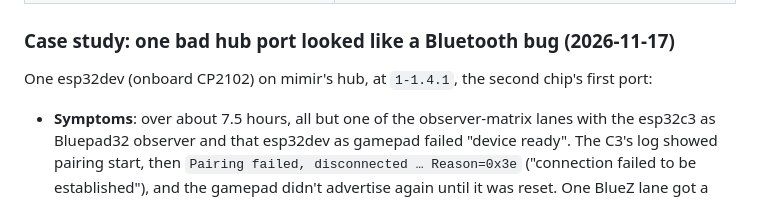
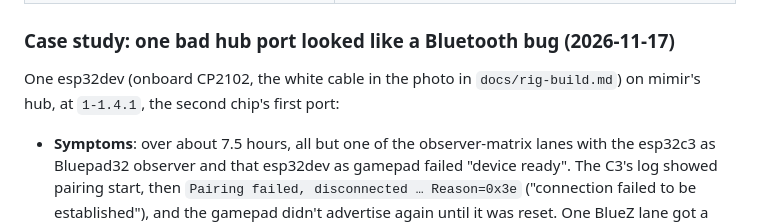
Before and after one commit to LeeNX/ESP32-BLE-Gamepad-HIL, a Markdown page: docs/rig-host-selection.md, the part around the change. Rendered like a GitHub page.

```diff
--- a/docs/rig-host-selection.md
+++ b/docs/rig-host-selection.md
@@ -292,8 +292,9 @@ host**. Change one thing at a time, and do a full run between changes.
 
 ### Case study: one bad hub port looked like a Bluetooth bug (2026-11-17)
 
-One esp32dev (onboard CP2102) on mimir's hub, at `1-1.4.1`, the second
-chip's first port:
+One esp32dev (onboard CP2102, the white cable in the photo in
+`docs/rig-build.md`) on mimir's hub, at `1-1.4.1`, the second chip's first
+port:
 
 - **Symptoms**: over about 7.5 hours, all but one of the observer-matrix lanes
   with the esp32c3 as Bluepad32 observer and that esp32dev as gamepad failed
```
Also changed, not shown: CHANGELOG.md (+3 -1 lines), docs/rig-build.md (+18 -6 lines), docs/rig-build/rig-mimir-2026-11-17.jpg (added).
